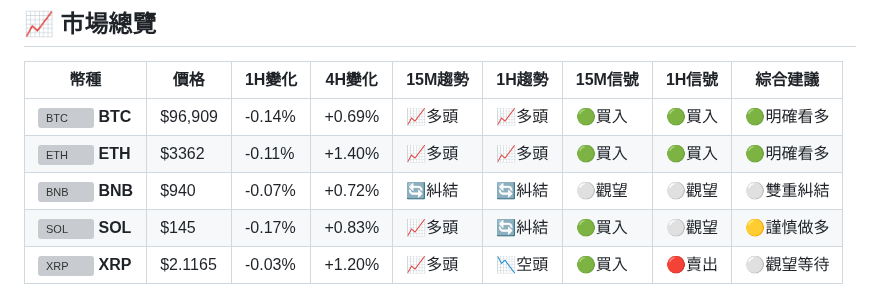
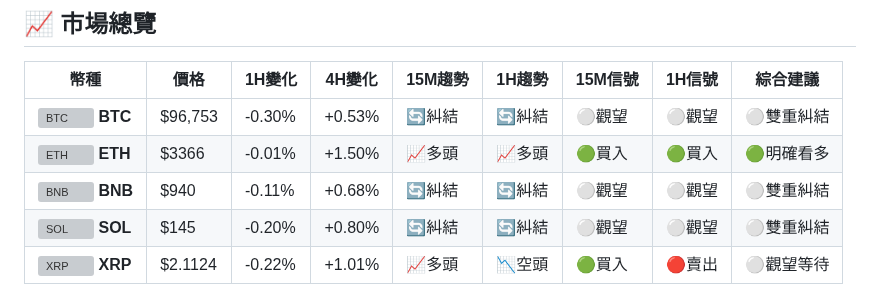
Before and after one commit to JacobHsu/py-binance-api, a Markdown page: README.md, the part around one of its changes. Drawn GitHub-style; grey boxes are pictures that could not be loaded.

```diff
--- a/README.md
+++ b/README.md
@@ -8,9 +8,9 @@
 
 | 幣種 | 價格 | 1H變化 | 4H變化 | 15M趨勢 | 1H趨勢 | 15M信號 | 1H信號 | 綜合建議 |
 |------|------|--------|--------|---------|--------|---------|--------|----------|
-| <img src="https://s3-symbol-logo.tradingview.com/crypto/XTVCBTC--big.svg" width="16" height="16" alt="BTC"> **BTC** | $96,909 | -0.14% | +0.69% | 📈多頭 | 📈多頭 | 🟢買入 | 🟢買入 | 🟢明確看多 |
-| <img src="https://s3-symbol-logo.tradingview.com/crypto/XTVCETH--big.svg" width="16" height="16" alt="ETH"> **ETH** | $3362 | -0.11% | +1.40% | 📈多頭 | 📈多頭 | 🟢買入 | 🟢買入 | 🟢明確看多 |
-| <img src="https://s3-symbol-logo.tradingview.com/crypto/XTVCBNB--big.svg" width="16" height="16" alt="BNB"> **BNB** | $940 | -0.07% | +0.72% | 🔄糾結 | 🔄糾結 | ⚪觀望 | ⚪觀望 | ⚪雙重糾結 |
-| <img src="https://s3-symbol-logo.tradingview.com/crypto/XTVCSOL--big.svg" width="16" height="16" alt="SOL"> **SOL** | $145 | -0.17% | +0.83% | 📈多頭 | 🔄糾結 | 🟢買入 | ⚪觀望 | 🟡謹慎做多 |
-| <img src="https://s3-symbol-logo.tradingview.com/crypto/XTVCXRP--big.svg" width="16" height="16" alt="XRP"> **XRP** | $2.1165 | -0.03% | +1.20% | 📈多頭 | 📉空頭 | 🟢買入 | 🔴賣出 | ⚪觀望等待 |
+| <img src="https://s3-symbol-logo.tradingview.com/crypto/XTVCBTC--big.svg" width="16" height="16" alt="BTC"> **BTC** | $96,753 | -0.30% | +0.53% | 🔄糾結 | 🔄糾結 | ⚪觀望 | ⚪觀望 | ⚪雙重糾結 |
+| <img src="https://s3-symbol-logo.tradingview.com/crypto/XTVCETH--big.svg" width="16" height="16" alt="ETH"> **ETH** | $3366 | -0.01% | +1.50% | 📈多頭 | 📈多頭 | 🟢買入 | 🟢買入 | 🟢明確看多 |
+| <img src="https://s3-symbol-logo.tradingview.com/crypto/XTVCBNB--big.svg" width="16" height="16" alt="BNB"> **BNB** | $940 | -0.11% | +0.68% | 🔄糾結 | 🔄糾結 | ⚪觀望 | ⚪觀望 | ⚪雙重糾結 |
+| <img src="https://s3-symbol-logo.tradingview.com/crypto/XTVCSOL--big.svg" width="16" height="16" alt="SOL"> **SOL** | $145 | -0.20% | +0.80% | 🔄糾結 | 🔄糾結 | ⚪觀望 | ⚪觀望 | ⚪雙重糾結 |
+| <img src="https://s3-symbol-logo.tradingview.com/crypto/XTVCXRP--big.svg" width="16" height="16" alt="XRP"> **XRP** | $2.1124 | -0.22% | +1.01% | 📈多頭 | 📉空頭 | 🟢買入 | 🔴賣出 | ⚪觀望等待 |
 
```
Also changed, not shown: other parts of README.md (+61 -61 lines).
